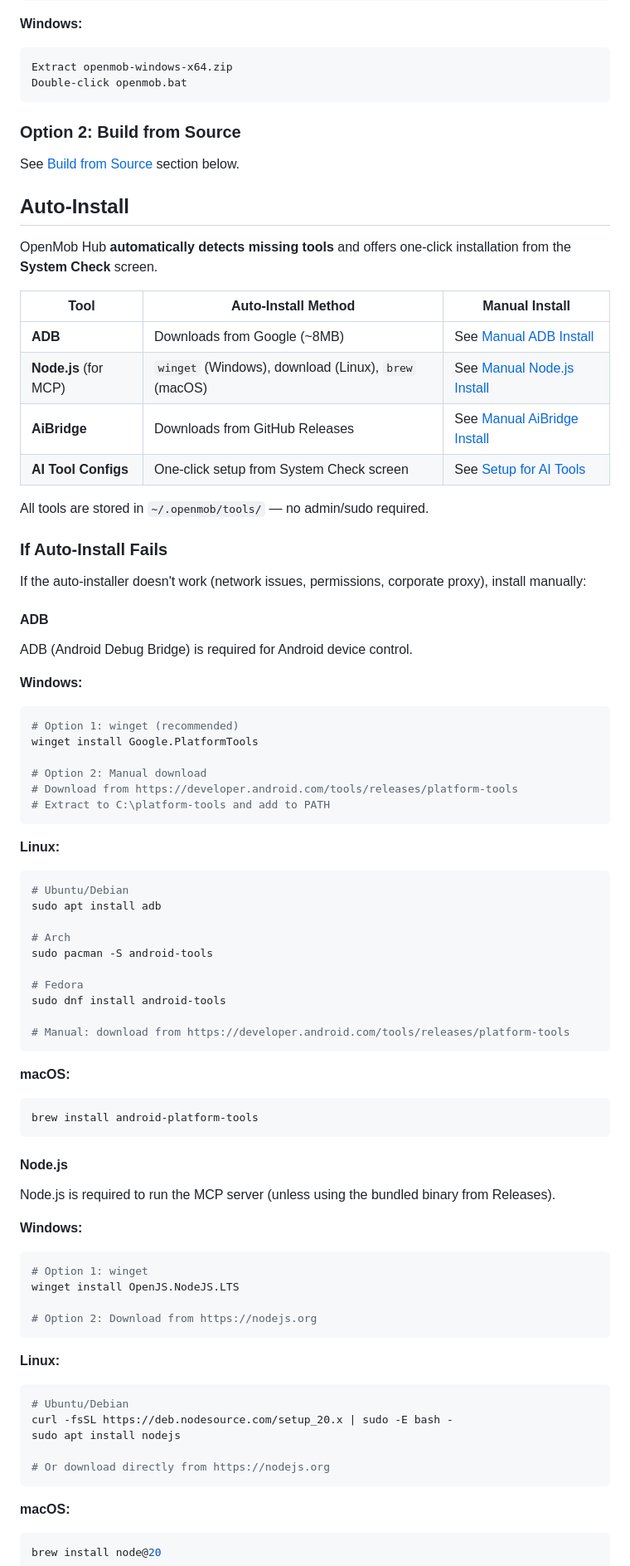
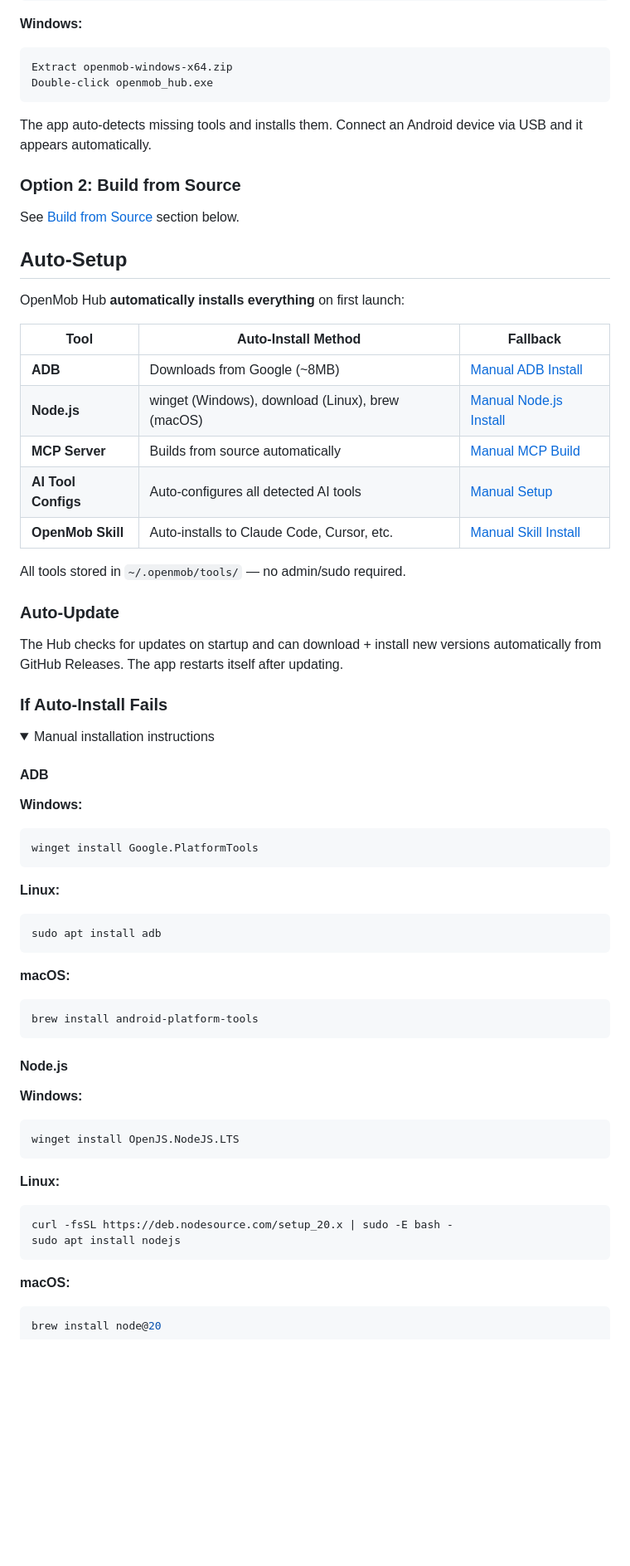
Before and after one commit to wm-jenildgohel/openmob, a Markdown page: README.md, the part around one of its changes. Shown at 83% size. Drawn GitHub-style; folded sections open; blank space fills up the shorter version.

````diff
--- a/README.md
+++ b/README.md
@@ -86,56 +106,48 @@ cd openmob-linux-x64
 **Windows:**
 ```
 Extract openmob-windows-x64.zip
-Double-click openmob.bat
+Double-click openmob_hub.exe
 ```
+
+The app auto-detects missing tools and installs them. Connect an Android device via USB and it appears automatically.
 
 ### Option 2: Build from Source
 
 See [Build from Source](#build-from-source) section below.
 
-## Auto-Install
+## Auto-Setup
 
-OpenMob Hub **automatically detects missing tools** and offers one-click installation from the **System Check** screen.
+OpenMob Hub **automatically installs everything** on first launch:
 
-| Tool | Auto-Install Method | Manual Install |
-|------|-------------------|----------------|
-| **ADB** | Downloads from Google (~8MB) | See [Manual ADB Install](#adb) |
-| **Node.js** (for MCP) | `winget` (Windows), download (Linux), `brew` (macOS) | See [Manual Node.js Install](#nodejs) |
-| **AiBridge** | Downloads from GitHub Releases | See [Manual AiBridge Install](#aibridge) |
-| **AI Tool Configs** | One-click setup from System Check screen | See [Setup for AI Tools](#setup-for-ai-tools) |
+| Tool | Auto-Install Method | Fallback |
+|------|-------------------|----------|
+| **ADB** | Downloads from Google (~8MB) | [Manual ADB Install](#adb) |
+| **Node.js** | winget (Windows), download (Linux), brew (macOS) | [Manual Node.js Install](#nodejs) |
+| **MCP Server** | Builds from source automatically | [Manual MCP Build](#nodejs) |
+| **AI Tool Configs** | Auto-configures all detected AI tools | [Manual Setup](#setup-for-ai-tools) |
+| **OpenMob Skill** | Auto-installs to Claude Code, Cursor, etc. | [Manual Skill Install](#setup-for-ai-tools) |
 
-All tools are stored in `~/.openmob/tools/` — no admin/sudo required.
+All tools stored in `~/.openmob/tools/` — no admin/sudo required.
+
+### Auto-Update
+
+The Hub checks for updates on startup and can download + install new versions automatically from GitHub Releases. The app restarts itself after updating.
 
 ### If Auto-Install Fails
 
-If the auto-installer doesn't work (network issues, permissions, corporate proxy), install manually:
+<details>
+<summary>Manual installation instructions</summary>
 
 #### ADB
 
-ADB (Android Debug Bridge) is required for Android device control.
-
 **Windows:**
 ```powershell
-# Option 1: winget (recommended)
 winget install Google.PlatformTools
-
-# Option 2: Manual download
-# Download from https://developer.android.com/tools/releases/platform-tools
-# Extract to C:\platform-tools and add to PATH
 ```
 
 **Linux:**
 ```bash
-# Ubuntu/Debian
 sudo apt install adb
-
-# Arch
-sudo pacman -S android-tools
-
-# Fedora
-sudo dnf install android-tools
-
-# Manual: download from https://developer.android.com/tools/releases/platform-tools
 ```
 
 **macOS:**
@@ -145,23 +157,15 @@ brew install android-platform-tools
 
 #### Node.js
 
-Node.js is required to run the MCP server (unless using the bundled binary from Releases).
-
 **Windows:**
 ```powershell
-# Option 1: winget
 winget install OpenJS.NodeJS.LTS
-
-# Option 2: Download from https://nodejs.org
 ```
 
 **Linux:**
 ```bash
-# Ubuntu/Debian
 curl -fsSL https://deb.nodesource.com/setup_20.x | sudo -E bash -
 sudo apt install nodejs
-
-# Or download directly from https://nodejs.org
 ```
 
 **macOS:**
````
Also changed, not shown: other parts of README.md (+135 -139 lines).
